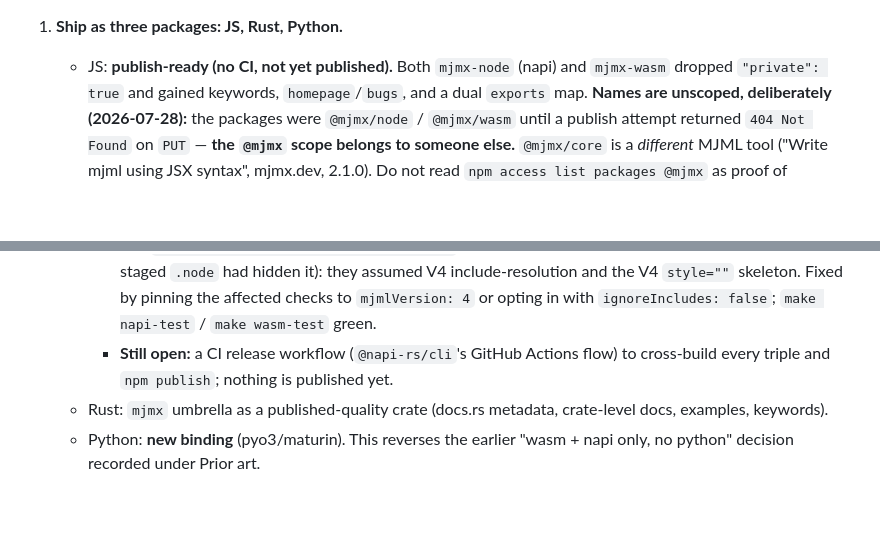
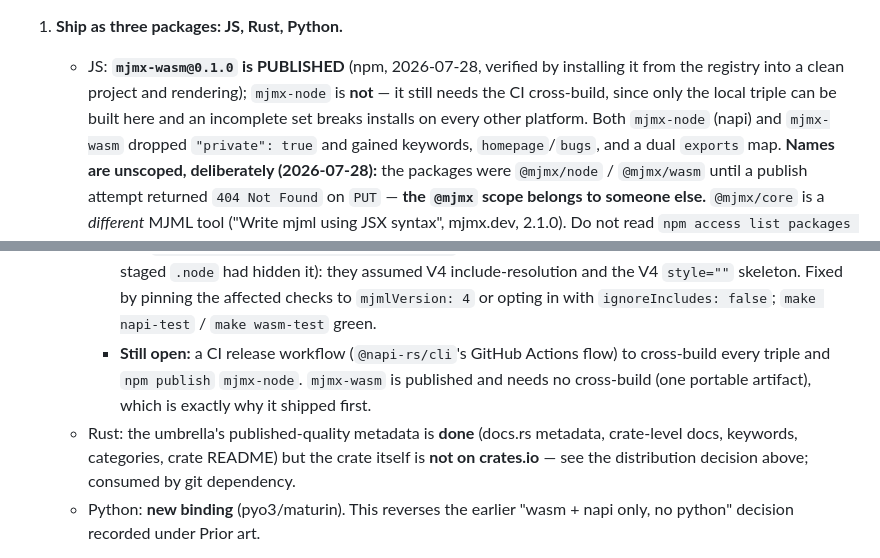
Before and after one commit to mjmx-rs/mjmx, a Markdown page: CLAUDE.md, 2 parts joined by grey strips. Rendered like a GitHub page; blank space fills up the shorter version.

Commit message:
docs: mjmx-wasm@0.1.0 is published
Verified by installing it from the registry into a clean project and
rendering, not just by the upload succeeding: output starts with the doctype,
contains the rendered text, and `mjmlVersion: 4` selects the V4 skeleton.

README gains the install command and a usage snippet. CLAUDE.md's "nothing is
published yet" and "publish-ready (not yet published)" are now false and are
corrected, including why wasm shipped first: it is one portable artifact and
needs no cross-build, whereas mjmx-node cannot ship until CI can build all
five triples.

Also corrects the Rust line: the umbrella's published-quality metadata is done,
but the crate is not on crates.io — it is consumed by git dependency.

```diff
--- a/CLAUDE.md
+++ b/CLAUDE.md
@@ -599,7 +599,10 @@ categories, umbrella README, docs.rs metadata, and a green `cargo publish --work
 --dry-run`.
 
 1. **Ship as three packages: JS, Rust, Python.**
-   - JS: **publish-ready (no CI, not yet published).** Both `mjmx-node` (napi) and
+   - JS: **`mjmx-wasm@0.1.0` is PUBLISHED** (npm, 2026-07-28, verified by installing it
+     from the registry into a clean project and rendering); `mjmx-node` is **not** —
+     it still needs the CI cross-build, since only the local triple can be built here and
+     an incomplete set breaks installs on every other platform. Both `mjmx-node` (napi) and
      `mjmx-wasm` dropped `"private": true` and gained keywords, `homepage`/`bugs`, and a
      dual `exports` map. **Names are unscoped, deliberately (2026-07-28):** the packages
      were `@mjmx/node` / `@mjmx/wasm` until a publish attempt returned `404 Not Found` on
@@ -630,9 +633,11 @@ categories, umbrella README, docs.rs metadata, and a green `cargo publish --work
        the V4 `style=""` skeleton. Fixed by pinning the affected checks to `mjmlVersion: 4`
        or opting in with `ignoreIncludes: false`; `make napi-test` / `make wasm-test` green.
      - **Still open:** a CI release workflow (`@napi-rs/cli`'s GitHub Actions flow) to
-       cross-build every triple and `npm publish`; nothing is published yet.
-   - Rust: `mjmx` umbrella as a published-quality crate (docs.rs metadata, crate-level docs,
-     examples, keywords).
+       cross-build every triple and `npm publish` `mjmx-node`. `mjmx-wasm` is published and
+       needs no cross-build (one portable artifact), which is exactly why it shipped first.
+   - Rust: the umbrella's published-quality metadata is **done** (docs.rs metadata,
+     crate-level docs, keywords, categories, crate README) but the crate itself is **not on
+     crates.io** — see the distribution decision above; consumed by git dependency.
    - Python: **new binding** (pyo3/maturin). This reverses the earlier "wasm + napi only, no
      python" decision recorded under Prior art.
 2. **CLI parity audit — done for 4.18.0.** Walked mjml 4.18.0's `mjml-cli/src/client.js`
```
Also changed, not shown: README.md (+12 -1 lines).
